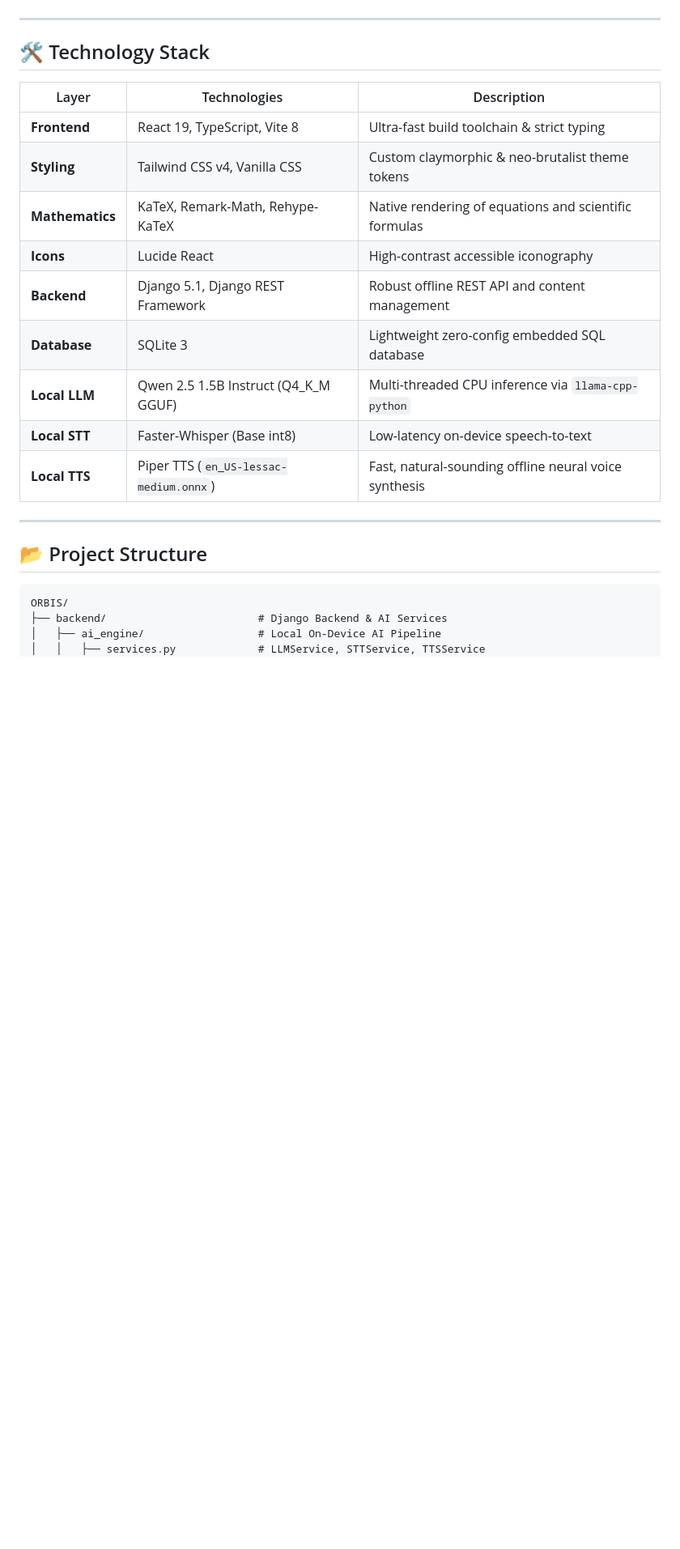
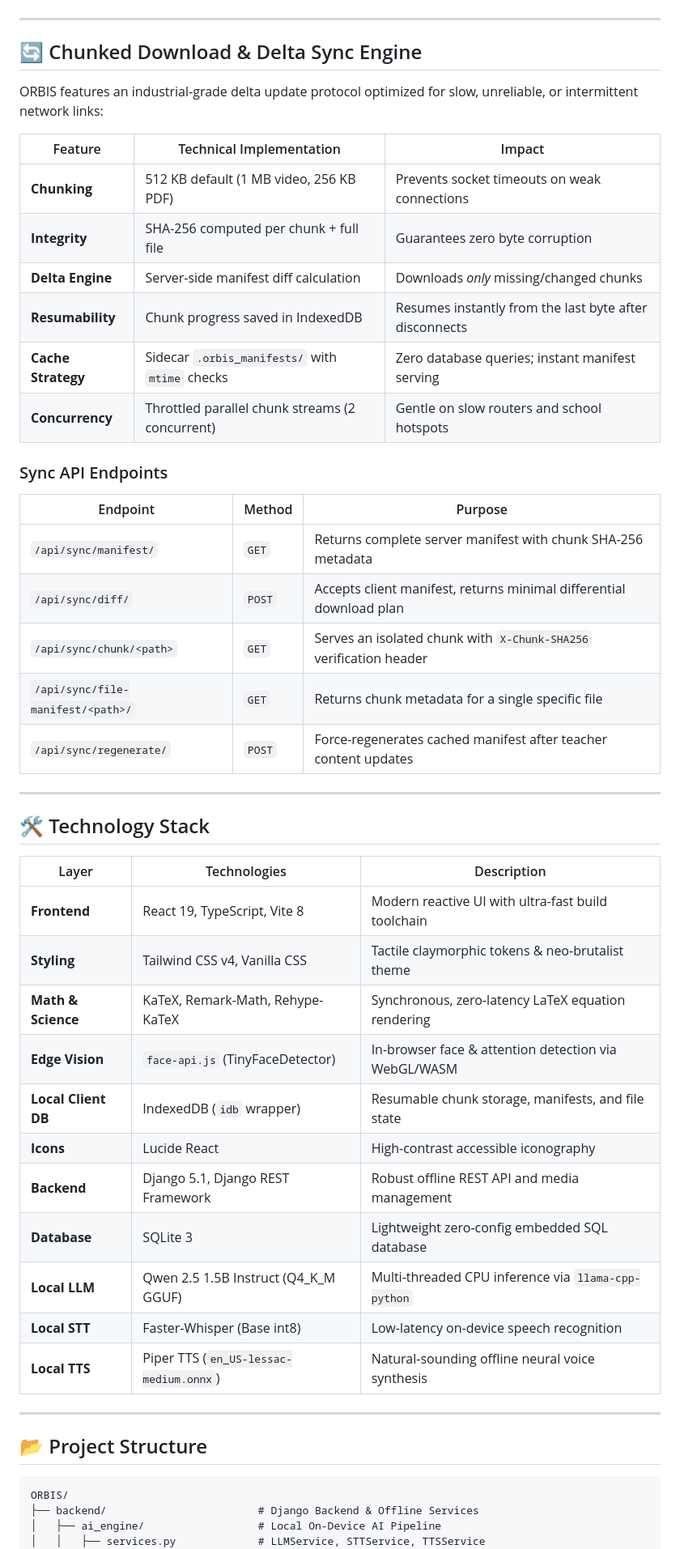
Before and after one commit to TarunDavid/ORBIS, a Markdown page: README.md, the part around one of its changes. Shown at 81% size. GitHub-like rendering; blank space fills up the shorter version.

````diff
--- a/README.md
+++ b/README.md
@@ -116,4 +136,29 @@ graph TD
 ```
+
+---
+
+## 🔄 Chunked Download & Delta Sync Engine
+
+ORBIS features an industrial-grade delta update protocol optimized for slow, unreliable, or intermittent network links:
+
+| Feature | Technical Implementation | Impact |
+|---|---|---|
+| **Chunking** | 512 KB default (1 MB video, 256 KB PDF) | Prevents socket timeouts on weak connections |
+| **Integrity** | SHA-256 computed per chunk + full file | Guarantees zero byte corruption |
+| **Delta Engine** | Server-side manifest diff calculation | Downloads *only* missing/changed chunks |
+| **Resumability** | Chunk progress saved in IndexedDB | Resumes instantly from the last byte after disconnects |
+| **Cache Strategy** | Sidecar `.orbis_manifests/` with `mtime` checks | Zero database queries; instant manifest serving |
+| **Concurrency** | Throttled parallel chunk streams (2 concurrent) | Gentle on slow routers and school hotspots |
+
+### Sync API Endpoints
+
+| Endpoint | Method | Purpose |
+|---|---|---|
+| `/api/sync/manifest/` | `GET` | Returns complete server manifest with chunk SHA-256 metadata |
+| `/api/sync/diff/` | `POST` | Accepts client manifest, returns minimal differential download plan |
+| `/api/sync/chunk/<path>` | `GET` | Serves an isolated chunk with `X-Chunk-SHA256` verification header |
+| `/api/sync/file-manifest/<path>/` | `GET` | Returns chunk metadata for a single specific file |
+| `/api/sync/regenerate/` | `POST` | Force-regenerates cached manifest after teacher content updates |
 
 ---
 
@@ -121,15 +166,17 @@ graph TD
 
 | Layer | Technologies | Description |
 |---|---|---|
-| **Frontend** | React 19, TypeScript, Vite 8 | Ultra-fast build toolchain & strict typing |
-| **Styling** | Tailwind CSS v4, Vanilla CSS | Custom claymorphic & neo-brutalist theme tokens |
-| **Mathematics** | KaTeX, Remark-Math, Rehype-KaTeX | Native rendering of equations and scientific formulas |
+| **Frontend** | React 19, TypeScript, Vite 8 | Modern reactive UI with ultra-fast build toolchain |
+| **Styling** | Tailwind CSS v4, Vanilla CSS | Tactile claymorphic tokens & neo-brutalist theme |
+| **Math & Science** | KaTeX, Remark-Math, Rehype-KaTeX | Synchronous, zero-latency LaTeX equation rendering |
+| **Edge Vision** | `face-api.js` (TinyFaceDetector) | In-browser face & attention detection via WebGL/WASM |
+| **Local Client DB** | IndexedDB (`idb` wrapper) | Resumable chunk storage, manifests, and file state |
 | **Icons** | Lucide React | High-contrast accessible iconography |
-| **Backend** | Django 5.1, Django REST Framework | Robust offline REST API and content management |
+| **Backend** | Django 5.1, Django REST Framework | Robust offline REST API and media management |
 | **Database** | SQLite 3 | Lightweight zero-config embedded SQL database |
 | **Local LLM** | Qwen 2.5 1.5B Instruct (Q4_K_M GGUF) | Multi-threaded CPU inference via `llama-cpp-python` |
-| **Local STT** | Faster-Whisper (Base int8) | Low-latency on-device speech-to-text |
-| **Local TTS** | Piper TTS (`en_US-lessac-medium.onnx`) | Fast, natural-sounding offline neural voice synthesis |
+| **Local STT** | Faster-Whisper (Base int8) | Low-latency on-device speech recognition |
+| **Local TTS** | Piper TTS (`en_US-lessac-medium.onnx`) | Natural-sounding offline neural voice synthesis |
 
 ---
 
@@ -137,7 +184,7 @@ graph TD
 
 ```
 ORBIS/
-├── backend/                        # Django Backend & AI Services
+├── backend/                        # Django Backend & Offline Services
 │   ├── ai_engine/                  # Local On-Device AI Pipeline
 │   │   ├── services.py             # LLMService, STTService, TTSService
 │   │   ├── context.py              # Textbook & transcript grounding engine
````
Also changed, not shown: other parts of README.md (+89 -52 lines).
